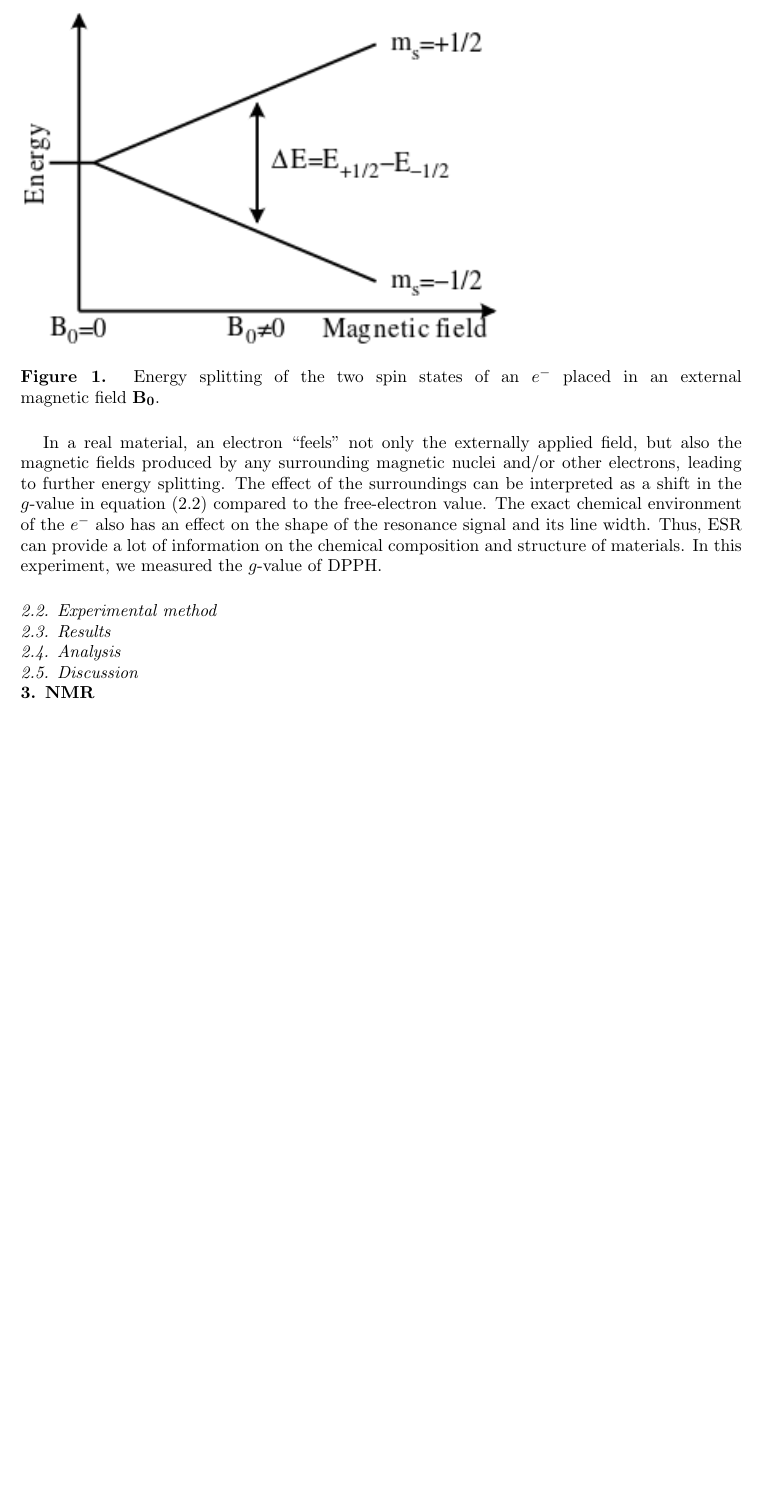
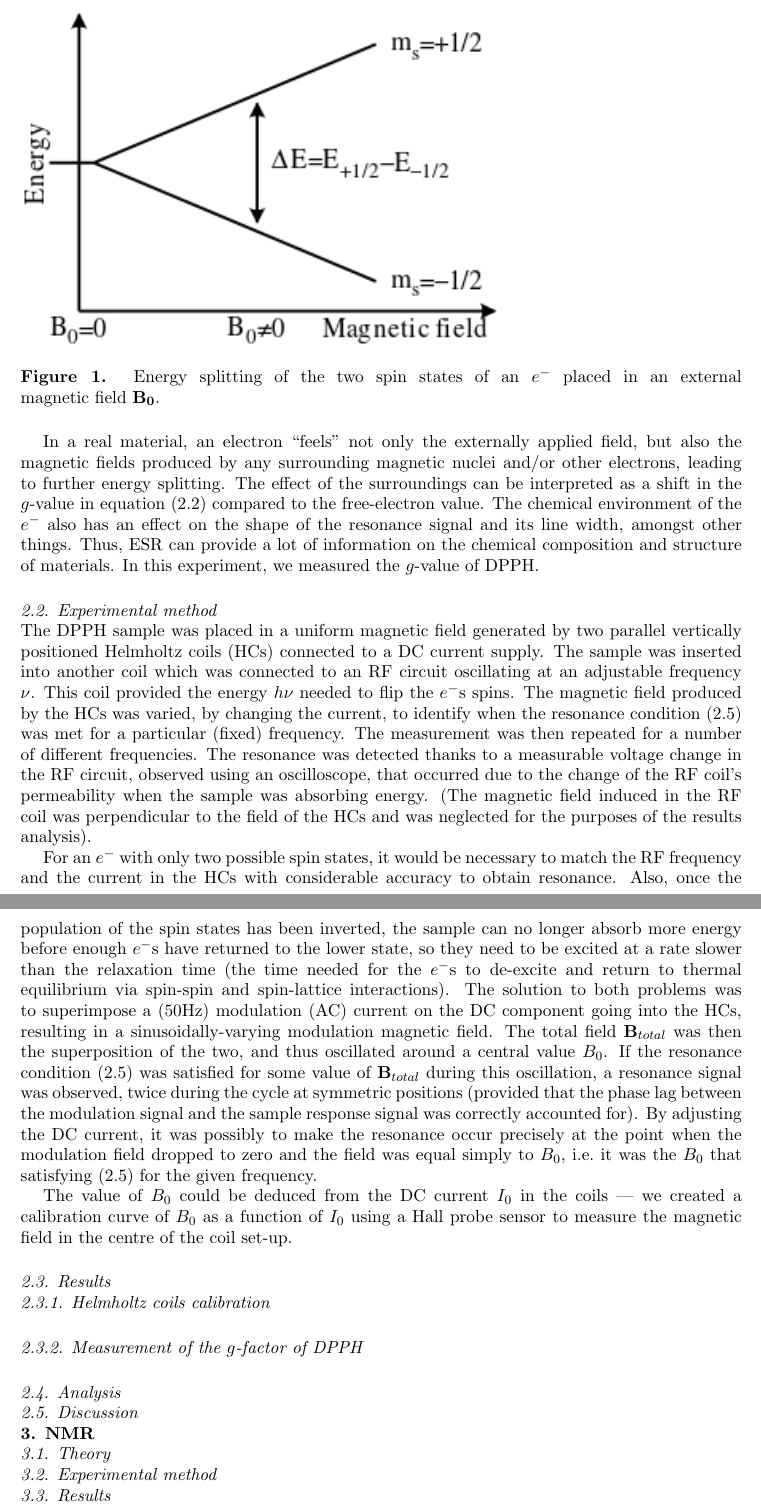
Before and after one commit to martinvrabec/ESR-NMR, a LaTeX document (2197055V_ESR_NMR.tex): part of page 3 of 3 before the commit and two parts of pages 3 and 4 of 4 after it, the two joined at a grey line, cut so that both start at the same text, the shorter picture padded with empty space. Compiled offline with pdfLaTeX.

Commit message:
Experimental method for ESR

```diff
--- a/2197055V_ESR_NMR.tex
+++ b/2197055V_ESR_NMR.tex
@@ -74,14 +74,25 @@ If the conditions are such that there are more spins in the lower state than the
 	\label{fig: energy splitting}
 \end{figure}
 
-In a real material, an electron ``feels'' not only the externally applied field, but also the magnetic fields produced by any surrounding magnetic nuclei and/or other electrons, leading to further energy splitting. The effect of the surroundings can be interpreted as a shift in the $g$-value in equation \eqref{eqn: magnetic moment} compared to the free-electron value. The exact chemical environment of the $e^-$ also has an effect on the shape of the resonance signal and its line width. Thus, ESR can provide a lot of information on the chemical composition and structure of materials. In this experiment, we measured the $g$-value of DPPH.
+In a real material, an electron ``feels'' not only the externally applied field, but also the magnetic fields produced by any surrounding magnetic nuclei and/or other electrons, leading to further energy splitting. The effect of the surroundings can be interpreted as a shift in the $g$-value in equation \eqref{eqn: magnetic moment} compared to the free-electron value. The chemical environment of the $e^-$ also has an effect on the shape of the resonance signal and its line width, amongst other things. Thus, ESR can provide a lot of information on the chemical composition and structure of materials. In this experiment, we measured the $g$-value of DPPH.
 
 \subsection{Experimental method}
+% Insert figure
+The DPPH sample was placed in a uniform magnetic field generated by two parallel vertically positioned Helmholtz coils (HCs) connected to a DC current supply. The sample was inserted into another coil which was connected to an RF circuit oscillating at an adjustable frequency $\nu$. This coil provided the energy $h\nu$ needed to flip the $e^-$s spins. The magnetic field produced by the HCs was varied, by changing the current, to identify when the resonance condition \eqref{eqn: resonance condition} was met for a particular (fixed) frequency. The measurement was then repeated for a number of different frequencies. The resonance was detected thanks to a measurable voltage change in the RF circuit, observed using an oscilloscope, that occurred due to the change of the RF coil's permeability when the sample was absorbing energy. (The magnetic field induced in the RF coil was perpendicular to the field of the HCs and was neglected for the purposes of the results analysis).
+
+For an $e^-$ with only two possible spin states, it would be necessary to match the RF frequency and the current in the HCs with considerable accuracy to obtain resonance. Also, once the population of the spin states has been inverted, the sample can no longer absorb more energy before enough $e^-$s have returned to the lower state, so they need to be excited at a rate slower than the relaxation time (the time needed for the $e^-$s to de-excite and return to thermal equilibrium via spin-spin and spin-lattice interactions). The solution to both problems was to superimpose a ($50 \si{\hertz}$) modulation (AC) current on the DC component going into the HCs, resulting in a sinusoidally-varying modulation magnetic field. The total field $\mathbf{B}_{total}$ was then the superposition of the two, and thus oscillated around a central value $B_0$. If the resonance condition \eqref{eqn: resonance condition} was satisfied for some value of $\mathbf{B}_{total}$ during this oscillation, a resonance signal was observed, twice during the cycle at symmetric positions (provided that the phase lag between the modulation signal and the sample response signal was correctly accounted for). By adjusting the DC current, it was possibly to make the resonance occur precisely at the point when the modulation field dropped to zero and the field was equal simply to $B_0$, i.e.\ it was the $B_0$ that satisfying \eqref{eqn: resonance condition} for the given frequency.
+
+The value of $B_0$ could be deduced from the DC current $I_0$ in the coils --- we created a calibration curve of $B_0$ as a function of $I_0$ using a Hall probe sensor to measure the magnetic field in the centre of the coil set-up.
 
 \subsection{Results}
+\subsubsection{Helmholtz coils calibration}
+\subsubsection{Measurement of the $g$-factor of DPPH}
 
 \subsection{Analysis}
 
 \subsection{Discussion}
 
 \section{NMR}
+\subsection{Theory}
+\subsection{Experimental method}
+\subsection{Results}
```
Also changed, not shown: 2197055V_ESR_NMR.pdf, 2197055V_ESR_NMR.tex (9 more changed lines), 3 other files.
